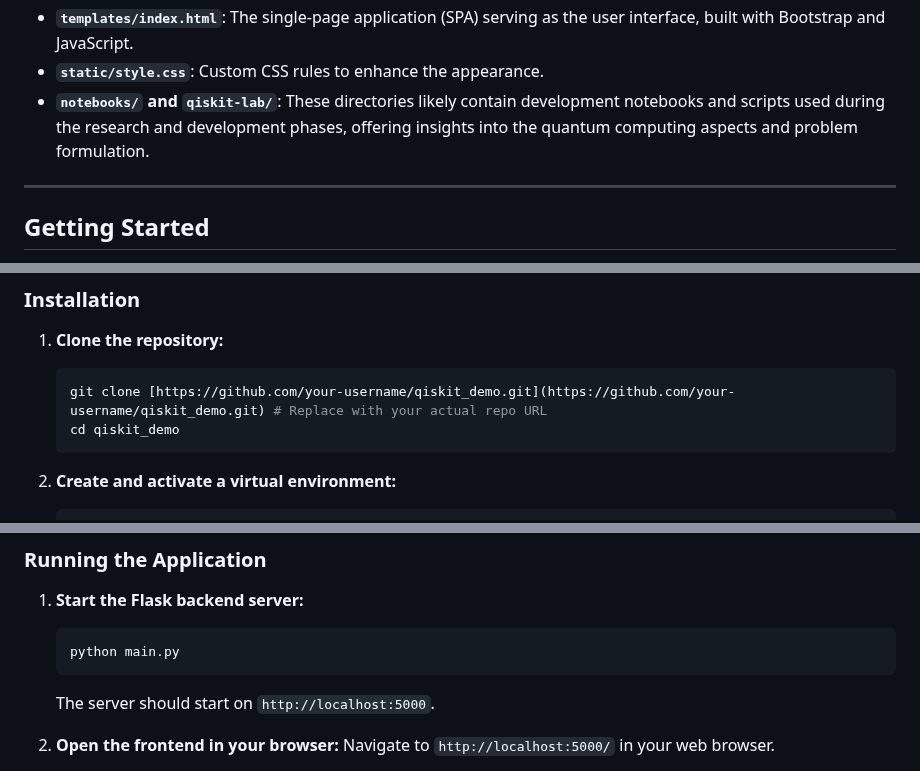
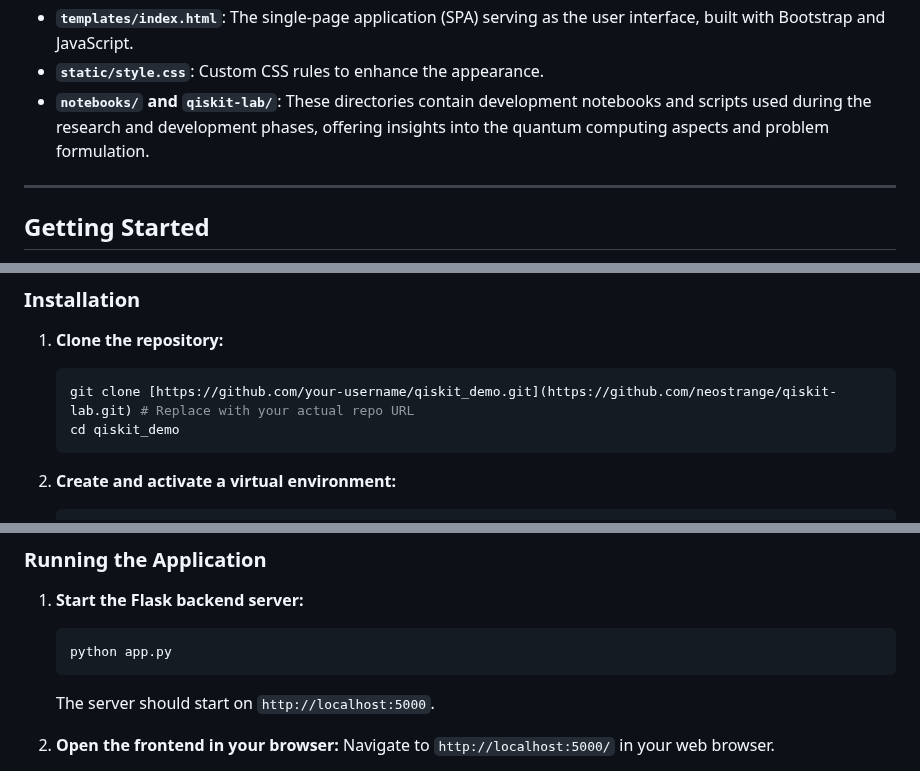
Before and after one commit to neostrange/qiskit-lab, a Markdown page: README.md, 3 parts joined by grey strips. GitHub-like rendering.

````diff
--- a/README.md
+++ b/README.md
@@ -83,7 +83,7 @@ The project is structured to separate concerns, making it modular and easier to
 * **`utils/problem_data_generator.py`**: Utility functions for creating synthetic load, solar, and price data.
 * **`templates/index.html`**: The single-page application (SPA) serving as the user interface, built with Bootstrap and JavaScript.
 * **`static/style.css`**: Custom CSS rules to enhance the appearance.
-* **`notebooks/` and `qiskit-lab/`**: These directories likely contain development notebooks and scripts used during the research and development phases, offering insights into the quantum computing aspects and problem formulation.
+* **`notebooks/` and `qiskit-lab/`**: These directories contain development notebooks and scripts used during the research and development phases, offering insights into the quantum computing aspects and problem formulation.
 
 ---
 
@@ -101,7 +101,7 @@ Follow these instructions to set up and run the project locally.
 1.  **Clone the repository:**
 
     ```bash
-    git clone [https://github.com/your-username/qiskit_demo.git](https://github.com/your-username/qiskit_demo.git) # Replace with your actual repo URL
+    git clone [https://github.com/your-username/qiskit_demo.git](https://github.com/neostrange/qiskit-lab.git) # Replace with your actual repo URL
     cd qiskit_demo
     ```
 
@@ -127,7 +127,7 @@ Follow these instructions to set up and run the project locally.
 1.  **Start the Flask backend server:**
 
     ```bash
-    python main.py
+    python app.py
     ```
     The server should start on `http://localhost:5000`.
 
````
